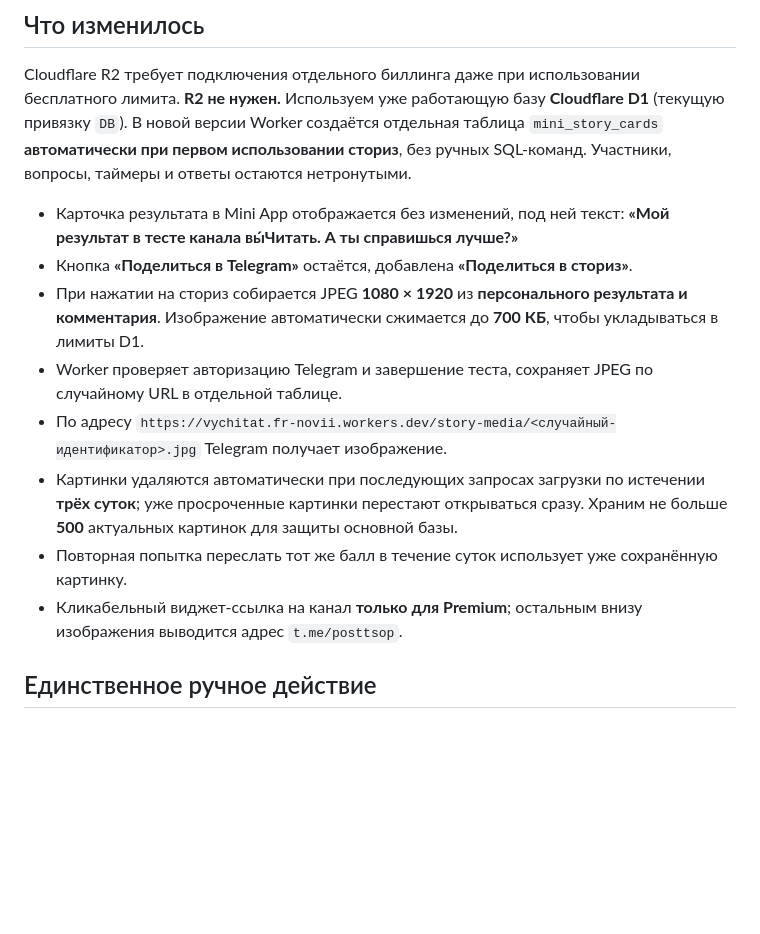
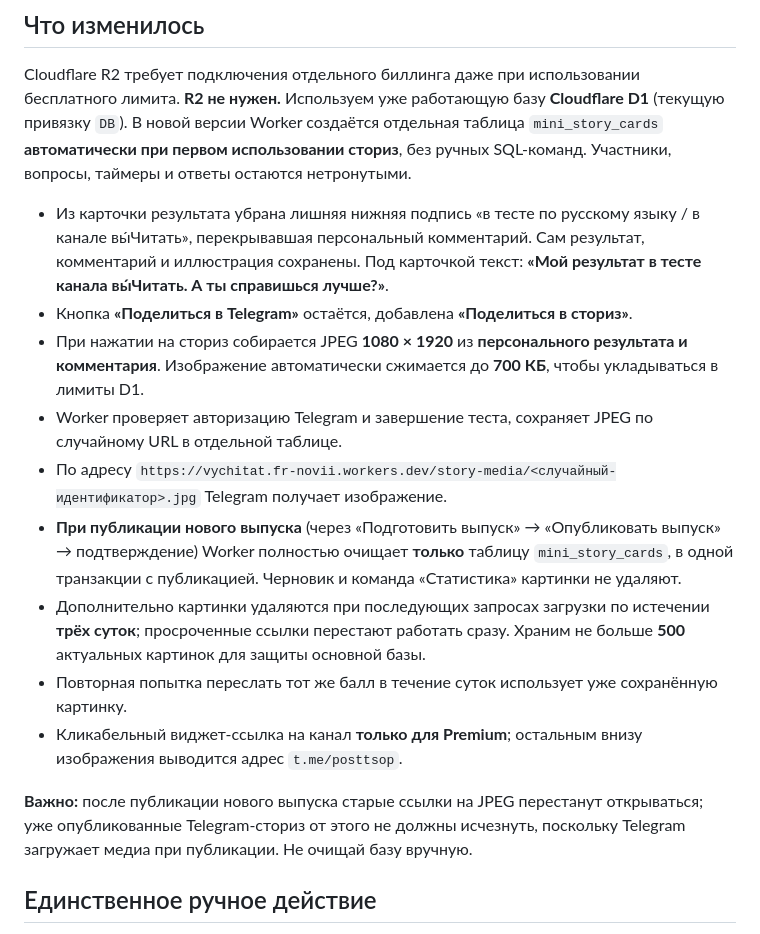
Before and after one commit to franznovii/russian-language-quiz, a Markdown page: backend/TELEGRAM-STORIES-SETUP-2026-10-16.md, the part around the change. GitHub-like rendering; blank space fills up the shorter version.

Commit message:
Document share subtitle removal and story storage cleanup on new edition

```diff
--- a/backend/TELEGRAM-STORIES-SETUP-2026-10-16.md
+++ b/backend/TELEGRAM-STORIES-SETUP-2026-10-16.md
@@ -7,14 +7,17 @@ Cloudflare R2 требует подключения отдельного бил
 Используем уже работающую базу **Cloudflare D1** (текущую привязку `DB`).
 В новой версии Worker создаётся отдельная таблица `mini_story_cards` **автоматически при первом использовании сториз**, без ручных SQL-команд. Участники, вопросы, таймеры и ответы остаются нетронутыми.
 
-- Карточка результата в Mini App отображается без изменений, под ней текст: **«Мой результат в тесте канала вы́Читать. А ты справишься лучше?»**
+- Из карточки результата убрана лишняя нижняя подпись «в тесте по русскому языку / в канале вы́Читать», перекрывавшая персональный комментарий. Сам результат, комментарий и иллюстрация сохранены. Под карточкой текст: **«Мой результат в тесте канала вы́Читать. А ты справишься лучше?»**.
 - Кнопка **«Поделиться в Telegram»** остаётся, добавлена **«Поделиться в сториз»**.
 - При нажатии на сториз собирается JPEG **1080 × 1920** из **персонального результата и комментария**. Изображение автоматически сжимается до **700 КБ**, чтобы укладываться в лимиты D1.
 - Worker проверяет авторизацию Telegram и завершение теста, сохраняет JPEG по случайному URL в отдельной таблице.
 - По адресу `https://vychitat.fr-novii.workers.dev/story-media/<случайный-идентификатор>.jpg` Telegram получает изображение.
-- Картинки удаляются автоматически при последующих запросах загрузки по истечении **трёх суток**; уже просроченные картинки перестают открываться сразу. Храним не больше **500** актуальных картинок для защиты основной базы.
+- **При публикации нового выпуска** (через «Подготовить выпуск» → «Опубликовать выпуск» → подтверждение) Worker полностью очищает **только** таблицу `mini_story_cards`, в одной транзакции с публикацией. Черновик и команда «Статистика» картинки не удаляют.
+- Дополнительно картинки удаляются при последующих запросах загрузки по истечении **трёх суток**; просроченные ссылки перестают работать сразу. Храним не больше **500** актуальных картинок для защиты основной базы.
 - Повторная попытка переслать тот же балл в течение суток использует уже сохранённую картинку.
 - Кликабельный виджет-ссылка на канал **только для Premium**; остальным внизу изображения выводится адрес `t.me/posttsop`.
+
+**Важно:** после публикации нового выпуска старые ссылки на JPEG перестанут открываться; уже опубликованные Telegram-сториз от этого не должны исчезнуть, поскольку Telegram загружает медиа при публикации. Не очищай базу вручную.
 
 ## Единственное ручное действие
 
```
